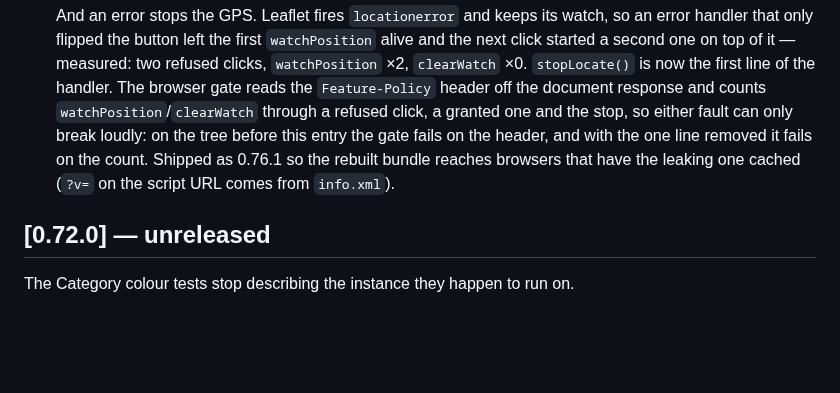
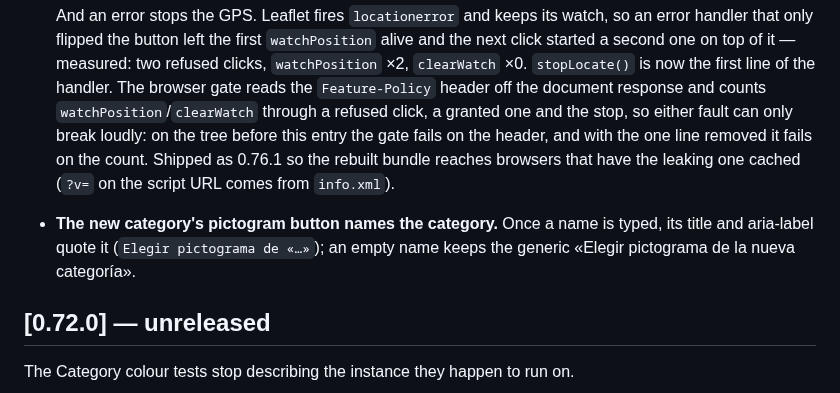
Before and after one commit to APS-Conecta/territorio, a Markdown page: CHANGELOG.md, the part around the change. Drawn GitHub-style; blank space fills up the shorter version.

Commit message:
docs(changelog): unreleased line for #165
Co-Authored-By: Claude Opus 5.5 <noreply@anthropic.com>
Claude-Session: https://claude.ai/code/session_01PDBs1pu2a9tXFX98b99vMQ

```diff
--- a/CHANGELOG.md
+++ b/CHANGELOG.md
@@ -286,6 +286,10 @@ The basemap stops being somebody else's public service.
   fails on the count. Shipped as 0.76.1 so the rebuilt bundle reaches browsers that have the
   leaking one cached (`?v=` on the script URL comes from `info.xml`).
 
+- **The new category's pictogram button names the category.** Once a name is typed, its title
+  and aria-label quote it (`Elegir pictograma de «…»`); an empty name keeps the generic «Elegir
+  pictograma de la nueva categoría».
+
 ## [0.72.0] — unreleased
 
 The Category colour tests stop describing the instance they happen to run on.
```
